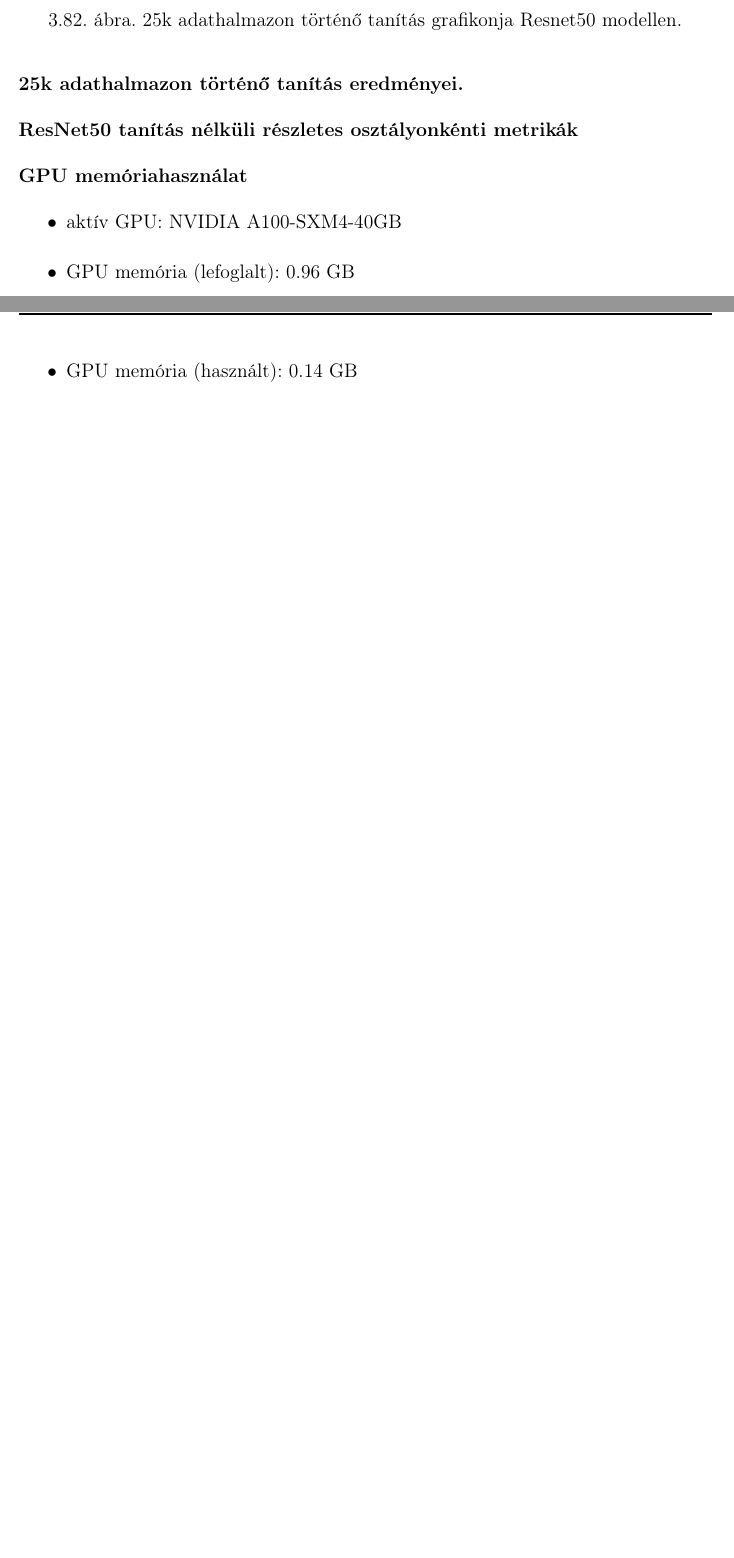
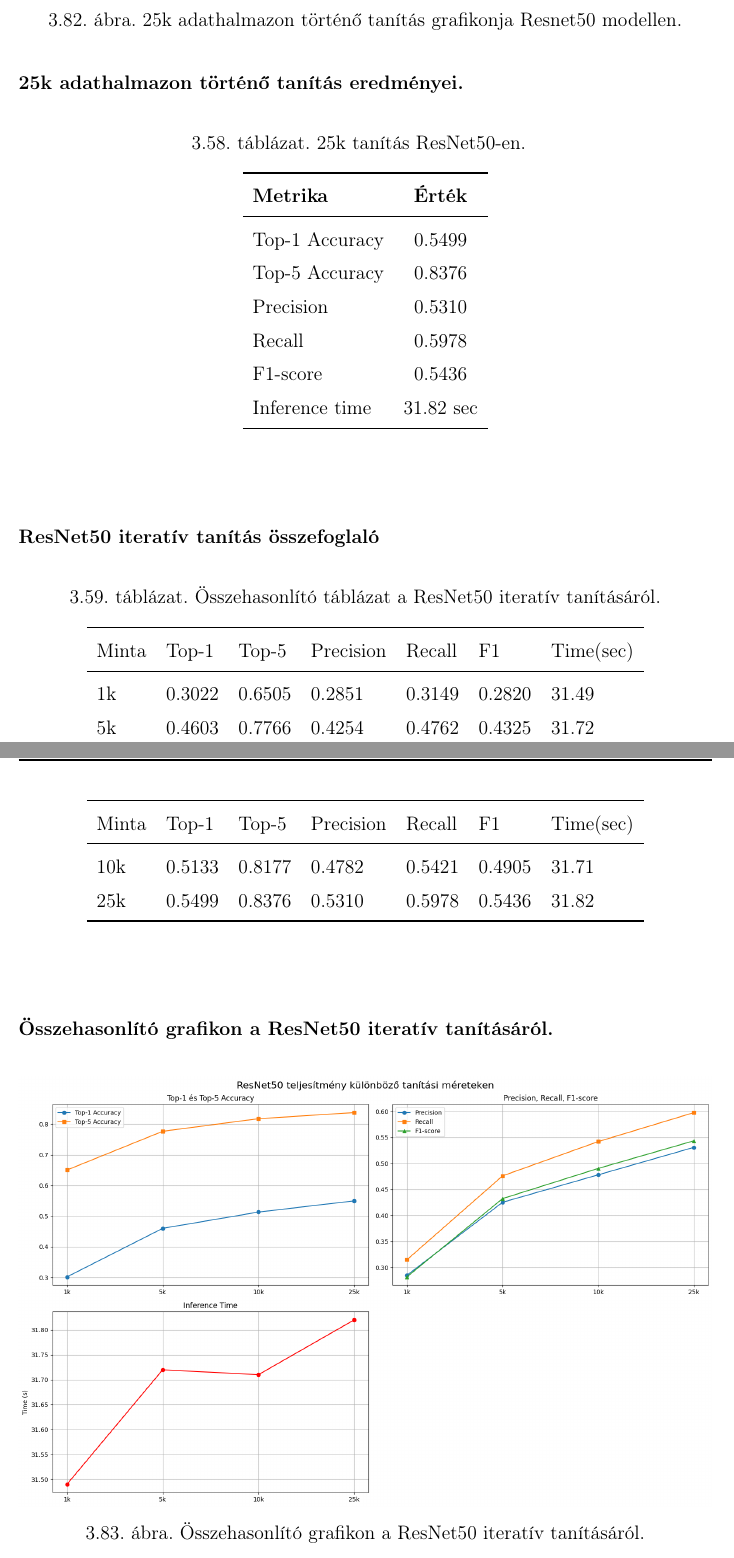
Before and after one commit to SandorBalazsHU/elte-ik-msc-thesis, a LaTeX thesis (thesis_latex/measurement_log.tex, which reads thesis_latex/measurement_log/phase03/ResNet50.tex): two parts of pages 157 and 158 of 166 before the commit and two parts of pages 159 and 160 of 170 after it, joined at a grey line, cut so that both start at the same text, the shorter picture padded with empty space. Compiled offline with pdfLaTeX.

Commit message:
3. Fázis ResNet50

```diff
--- a/thesis_latex/measurement_log/phase03/ResNet50.tex
+++ b/thesis_latex/measurement_log/phase03/ResNet50.tex
@@ -140,6 +200,50 @@ A Resnet50 iteratív tanításának eredményei négy lépésben először 1000
     \label{fig:phase03_ResNet50_25K_learning_curve}
   \end{figure}
 
+\subsubsection{25k adathalmazon történő tanítás eredményei.}
+  \begin{center}
+    \begin{longtable}{l c}
+    \caption{25k tanítás ResNet50-en.} \label{tab:phase03_ResNet50_25k} \\
+    \toprule
+    \textbf{Metrika} & \textbf{Érték} \\
+    \midrule
+    \endfirsthead
+    \toprule
+    \textbf{Metrika} & \textbf{Érték} \\
+    \midrule
+    \endhead
+    Top-1 Accuracy & 0.5499 \\
+    Top-5 Accuracy & 0.8376 \\
+    Precision      & 0.5310 \\
+    Recall         & 0.5978 \\
+    F1-score       & 0.5436 \\
+    Inference time & 31.82 sec \\
+    \bottomrule
+    \end{longtable}
+  \end{center}
 
-\subsubsection{25k adathalmazon történő tanítás eredményei.}
+\subsubsection{ResNet50 iteratív tanítás összefoglaló}
+  \begin{center}
+    \begin{longtable}{lllllll}
+    \caption{Összehasonlító táblázat a ResNet50 iteratív tanításáról.}\label{tab:phase3_ResNet50_summary_table}\\
+    \toprule
+    Minta & Top-1 & Top-5 & Precision & Recall & F1 & Time(sec) \\
+    \midrule
+    \endfirsthead
+    \toprule
+    Minta & Top-1 & Top-5 & Precision & Recall & F1 & Time(sec) \\
+    \midrule
+    \endhead
+    1k & 0.3022 & 0.6505 & 0.2851 & 0.3149 & 0.2820 & 31.49 \\
+    5k & 0.4603 & 0.7766 & 0.4254 & 0.4762 & 0.4325 & 31.72 \\
+    10k & 0.5133 & 0.8177 & 0.4782 & 0.5421 & 0.4905 & 31.71 \\
+    25k & 0.5499 & 0.8376 & 0.5310 & 0.5978 & 0.5436 & 31.82 \\
+    \bottomrule
+    \end{longtable}
+  \end{center}
 
+  \subsubsection{Összehasonlító grafikon a ResNet50 iteratív tanításáról.}
+  \begin{figure}[H]
+    \centering
+    \includegraphics[width=1.0\textwidth]{images/phase03/phase03_ResNet50_summary_curve.png}
+    \caption{Összehasonlító grafikon a ResNet50 iteratív tanításáról.}
@@ -147,32 +258,3 @@ A Resnet50 iteratív tanításának eredményei négy lépésben először 1000
+    \label{fig:phase03_ResNet50_learning_summary_curve}
+  \end{figure}
 
-
-
-
-
-
-
-
-
-
-
-
-
-
-
-
-
-
-
-
-
-
-
-\subsubsection{ResNet50 tanítás nélküli részletes osztályonkénti metrikák}
-  %\input{tables/phase1_resnet50_class_table}
-
-\subsubsection{GPU memóriahasználat}
-\begin{itemize}
-  \item aktív GPU: NVIDIA A100-SXM4-40GB
-  \item GPU memória (lefoglalt): 0.96 GB
-  \item GPU memória (használt):  0.14 GB
-\end{itemize}
```
Also changed, not shown: thesis_latex/images/phase03/phase03_ResNet50_10K_learning_curve.png (added), thesis_latex/images/phase03/phase03_ResNet50_25K_learning_curve.png (added), thesis_latex/images/phase03/phase03_ResNet50_Confusion_Matrix_summary_curve.png (added), thesis_latex/images/phase03/phase03_ResNet50_learning_summary_curve.png (added), thesis_latex/images/phase03/phase03_ResNet50_summary_curve.png (added), thesis_latex/measurement_log/phase03/ResNet50.tex (86 more changed lines), 1 other file.
